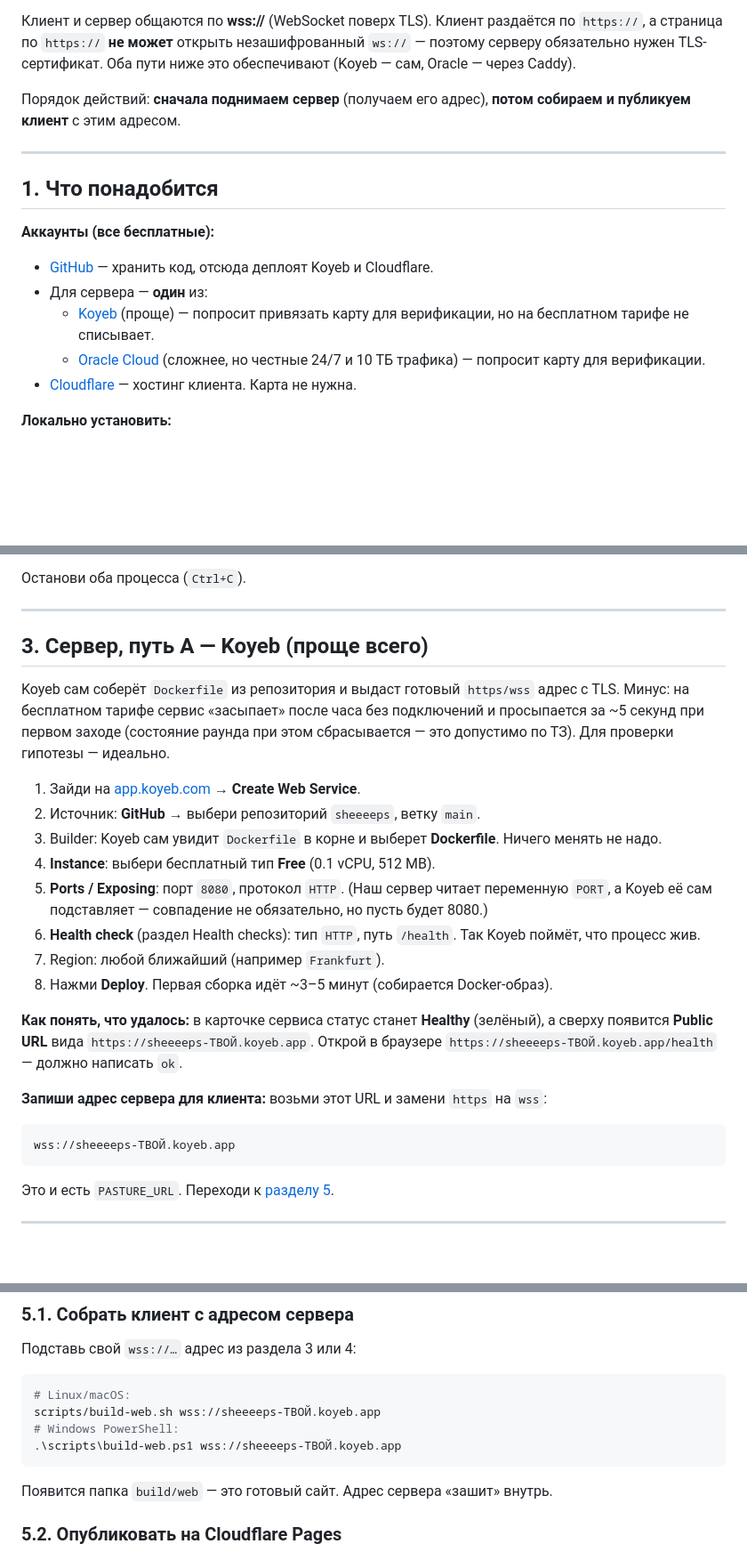
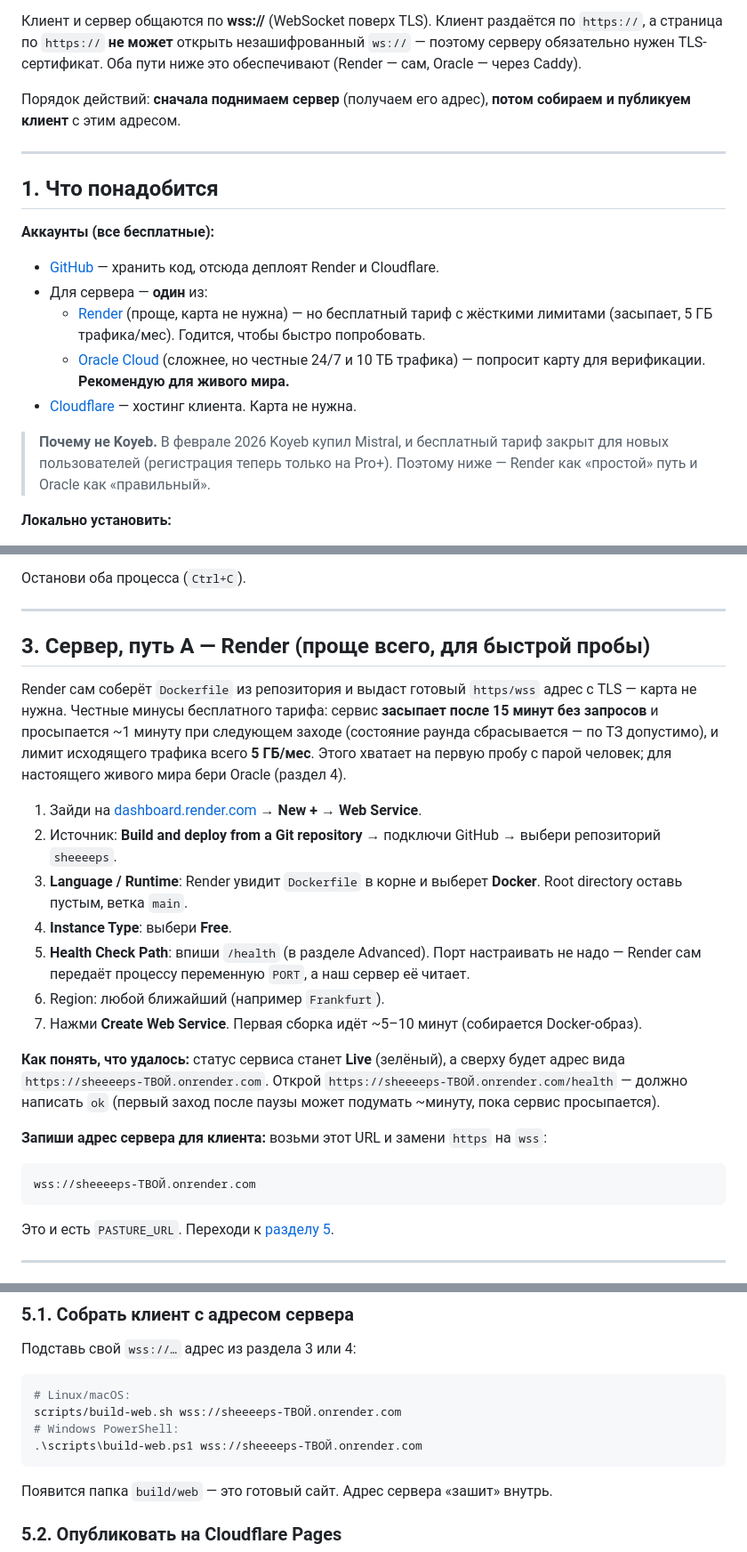
Before and after one commit to Bahonika/sheeeeps, a Markdown page: DEPLOY.md, 3 parts joined by grey strips. Shown at 89% size. Rendered like a GitHub page; blank space fills up the shorter version.

````diff
--- a/DEPLOY.md
+++ b/DEPLOY.md
@@ -26,7 +26,7 @@
 Клиент и сервер общаются по **wss://** (WebSocket поверх TLS). Клиент раздаётся по
 `https://`, а страница по `https://` **не может** открыть незашифрованный
 `ws://` — поэтому серверу обязательно нужен TLS-сертификат. Оба пути ниже это
-обеспечивают (Koyeb — сам, Oracle — через Caddy).
+обеспечивают (Render — сам, Oracle — через Caddy).
 
 Порядок действий: **сначала поднимаем сервер** (получаем его адрес), **потом
 собираем и публикуем клиент** с этим адресом.
@@ -36,13 +36,18 @@
 ## 1. Что понадобится
 
 **Аккаунты (все бесплатные):**
-- [GitHub](https://github.com/join) — хранить код, отсюда деплоят Koyeb и Cloudflare.
+- [GitHub](https://github.com/join) — хранить код, отсюда деплоят Render и Cloudflare.
 - Для сервера — **один** из:
-  - [Koyeb](https://app.koyeb.com/auth/signup) (проще) — попросит привязать карту
-    для верификации, но на бесплатном тарифе не списывает.
+  - [Render](https://dashboard.render.com/register) (проще, карта не нужна) — но
+    бесплатный тариф с жёсткими лимитами (засыпает, 5 ГБ трафика/мес). Годится, чтобы
+    быстро попробовать.
   - [Oracle Cloud](https://signup.cloud.oracle.com/) (сложнее, но честные 24/7 и
-    10 ТБ трафика) — попросит карту для верификации.
+    10 ТБ трафика) — попросит карту для верификации. **Рекомендую для живого мира.**
 - [Cloudflare](https://dash.cloudflare.com/sign-up) — хостинг клиента. Карта не нужна.
+
+> **Почему не Koyeb.** В феврале 2026 Koyeb купил Mistral, и бесплатный тариф закрыт
+> для новых пользователей (регистрация теперь только на Pro+). Поэтому ниже — Render
+> как «простой» путь и Oracle как «правильный».
 
 **Локально установить:**
 - [Git](https://git-scm.com/downloads).
@@ -92,32 +97,35 @@ flutter run -d chrome -t lib/main_pasture.dart --dart-define=PASTURE_URL=ws://lo
 
 ---
 
-## 3. Сервер, путь A — Koyeb (проще всего)
+## 3. Сервер, путь A — Render (проще всего, для быстрой пробы)
 
-Koyeb сам соберёт `Dockerfile` из репозитория и выдаст готовый `https/wss` адрес с
-TLS. Минус: на бесплатном тарифе сервис «засыпает» после часа без подключений и
-просыпается за ~5 секунд при первом заходе (состояние раунда при этом сбрасывается —
-это допустимо по ТЗ). Для проверки гипотезы — идеально.
+Render сам соберёт `Dockerfile` из репозитория и выдаст готовый `https/wss` адрес с
+TLS — карта не нужна. Честные минусы бесплатного тарифа: сервис **засыпает после 15
+минут без запросов** и просыпается ~1 минуту при следующем заходе (состояние раунда
+сбрасывается — по ТЗ допустимо), и лимит исходящего трафика всего **5 ГБ/мес**. Этого
+хватает на первую пробу с парой человек; для настоящего живого мира бери Oracle
+(раздел 4).
 
-1. Зайди на [app.koyeb.com](https://app.koyeb.com) → **Create Web Service**.
-2. Источник: **GitHub** → выбери репозиторий `sheeeeps`, ветку `main`.
-3. Builder: Koyeb сам увидит `Dockerfile` в корне и выберет **Dockerfile**. Ничего
-   менять не надо.
-4. **Instance**: выбери бесплатный тип **Free** (0.1 vCPU, 512 MB).
-5. **Ports / Exposing**: порт `8080`, протокол `HTTP`. (Наш сервер читает переменную
-   `PORT`, а Koyeb её сам подставляет — совпадение не обязательно, но пусть будет 8080.)
-6. **Health check** (раздел Health checks): тип `HTTP`, путь `/health`. Так Koyeb
-   поймёт, что процесс жив.
-7. Region: любой ближайший (например `Frankfurt`).
-8. Нажми **Deploy**. Первая сборка идёт ~3–5 минут (собирается Docker-образ).
+1. Зайди на [dashboard.render.com](https://dashboard.render.com) → **New +** →
+   **Web Service**.
+2. Источник: **Build and deploy from a Git repository** → подключи GitHub → выбери
+   репозиторий `sheeeeps`.
+3. **Language / Runtime**: Render увидит `Dockerfile` в корне и выберет **Docker**.
+   Root directory оставь пустым, ветка `main`.
+4. **Instance Type**: выбери **Free**.
+5. **Health Check Path**: впиши `/health` (в разделе Advanced). Порт настраивать не
+   надо — Render сам передаёт процессу переменную `PORT`, а наш сервер её читает.
+6. Region: любой ближайший (например `Frankfurt`).
+7. Нажми **Create Web Service**. Первая сборка идёт ~5–10 минут (собирается Docker-образ).
 
-**Как понять, что удалось:** в карточке сервиса статус станет **Healthy** (зелёный),
-а сверху появится **Public URL** вида `https://sheeeeps-ТВОЙ.koyeb.app`. Открой в
-браузере `https://sheeeeps-ТВОЙ.koyeb.app/health` — должно написать `ok`.
+**Как понять, что удалось:** статус сервиса станет **Live** (зелёный), а сверху будет
+адрес вида `https://sheeeeps-ТВОЙ.onrender.com`. Открой
+`https://sheeeeps-ТВОЙ.onrender.com/health` — должно написать `ok` (первый заход после
+паузы может подумать ~минуту, пока сервис просыпается).
 
 **Запиши адрес сервера для клиента:** возьми этот URL и замени `https` на `wss`:
 ```
-wss://sheeeeps-ТВОЙ.koyeb.app
+wss://sheeeeps-ТВОЙ.onrender.com
 ```
 Это и есть `PASTURE_URL`. Переходи к [разделу 5](#5-клиент--cloudflare-pages).
 
@@ -234,9 +242,9 @@ Cloudflare Pages **безлимитный трафик** — идеально д
 Подставь свой `wss://…` адрес из раздела 3 или 4:
 ```bash
 # Linux/macOS:
-scripts/build-web.sh wss://sheeeeps-ТВОЙ.koyeb.app
+scripts/build-web.sh wss://sheeeeps-ТВОЙ.onrender.com
 # Windows PowerShell:
-.\scripts\build-web.ps1 wss://sheeeeps-ТВОЙ.koyeb.app
+.\scripts\build-web.ps1 wss://sheeeeps-ТВОЙ.onrender.com
 ```
 Появится папка `build/web` — это готовый сайт. Адрес сервера «зашит» внутрь.
 
````
Also changed, not shown: other parts of DEPLOY.md (+30 -23 lines).
